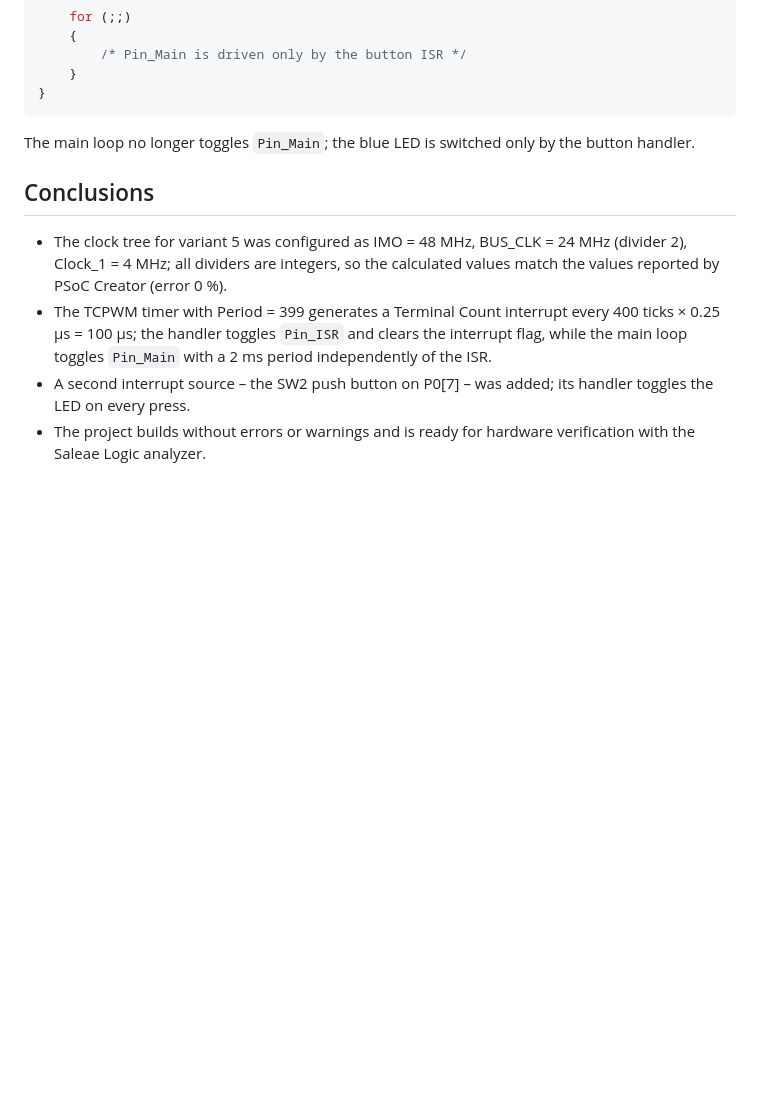
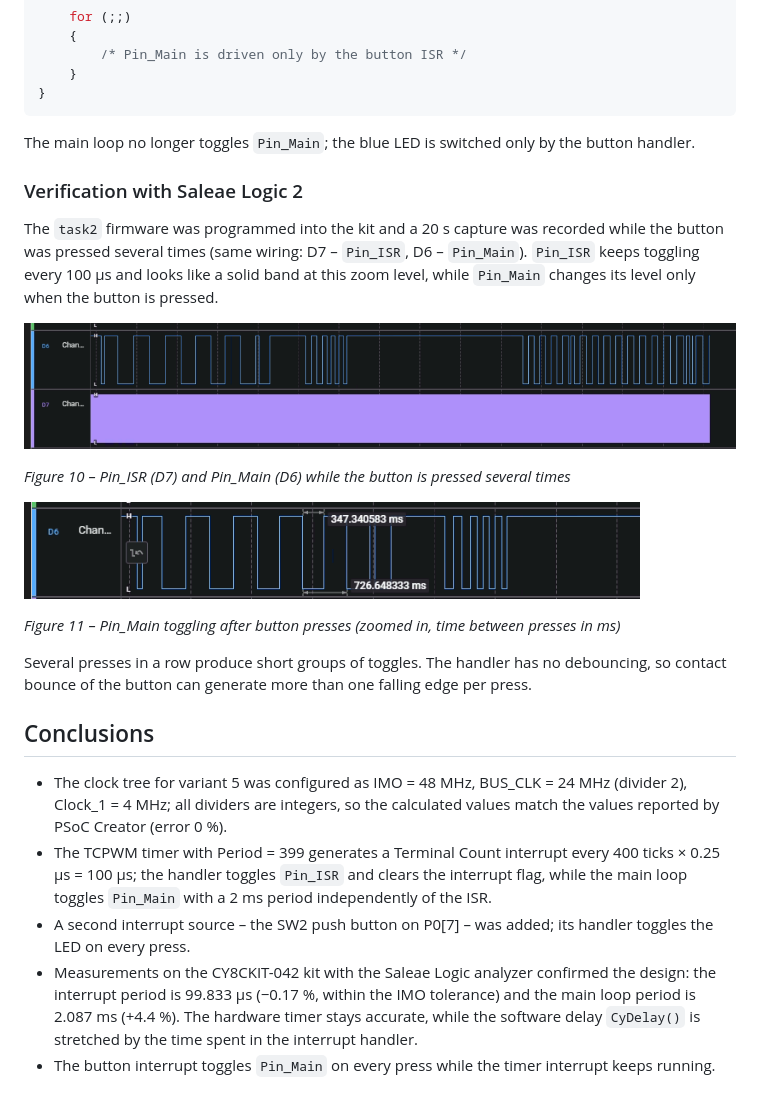
Before and after one commit to denh152/PSoC_Labs, a Markdown page: lab01_Hutsul/README.md, the part around one of its changes. Rendered like a GitHub page; pictures changed too: lab01_Hutsul/images/logic_button_presses.png (added), lab01_Hutsul/images/logic_button_zoom.png (added); blank space fills up the shorter version.

```diff
--- a/lab01_Hutsul/README.md
+++ b/lab01_Hutsul/README.md
@@ -218,6 +241,24 @@ int main(void)
 
 The main loop no longer toggles `Pin_Main`; the blue LED is switched only by the button handler.
 
+### Verification with Saleae Logic 2
+
+The `task2` firmware was programmed into the kit and a 20 s capture was recorded while the button was
+pressed several times (same wiring: D7 – `Pin_ISR`, D6 – `Pin_Main`). `Pin_ISR` keeps toggling every
+100 µs and looks like a solid band at this zoom level, while `Pin_Main` changes its level only when the
+button is pressed.
+
+![Button presses](images/logic_button_presses.png)
+
+*Figure 10 – Pin_ISR (D7) and Pin_Main (D6) while the button is pressed several times*
+
+![Button press zoom](images/logic_button_zoom.png)
+
+*Figure 11 – Pin_Main toggling after button presses (zoomed in, time between presses in ms)*
+
+Several presses in a row produce short groups of toggles. The handler has no debouncing, so contact
+bounce of the button can generate more than one falling edge per press.
+
 ## Conclusions
 
 * The clock tree for variant 5 was configured as IMO = 48 MHz, BUS_CLK = 24 MHz (divider 2),
@@ -228,5 +269,8 @@ The main loop no longer toggles `Pin_Main`; the blue LED is switched only by the
   with a 2 ms period independently of the ISR.
 * A second interrupt source – the SW2 push button on P0[7] – was added; its handler toggles the LED on
   every press.
-* The project builds without errors or warnings and is ready for hardware verification with the
-  Saleae Logic analyzer.
+* Measurements on the CY8CKIT-042 kit with the Saleae Logic analyzer confirmed the design: the interrupt
+  period is 99.833 µs (−0.17 %, within the IMO tolerance) and the main loop period is 2.087 ms (+4.4 %).
+  The hardware timer stays accurate, while the software delay `CyDelay()` is stretched by the time spent
+  in the interrupt handler.
+* The button interrupt toggles `Pin_Main` on every press while the timer interrupt keeps running.
```
Also changed, not shown: other parts of lab01_Hutsul/README.md (+35 -12 lines), lab01_Hutsul/images/logic_isr_period.png (added), lab01_Hutsul/images/logic_main_period.png (added), lab01_Hutsul/images/logic_overview.png (added).
